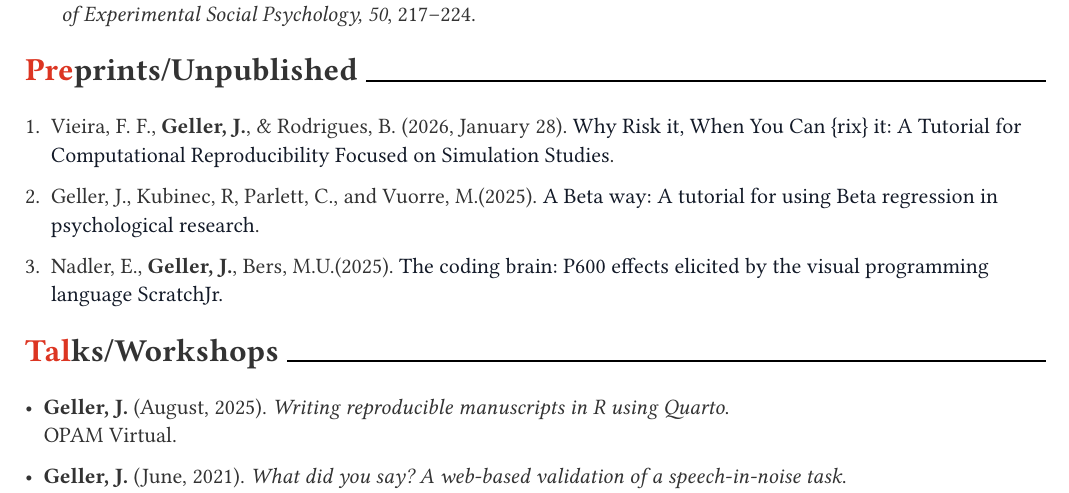
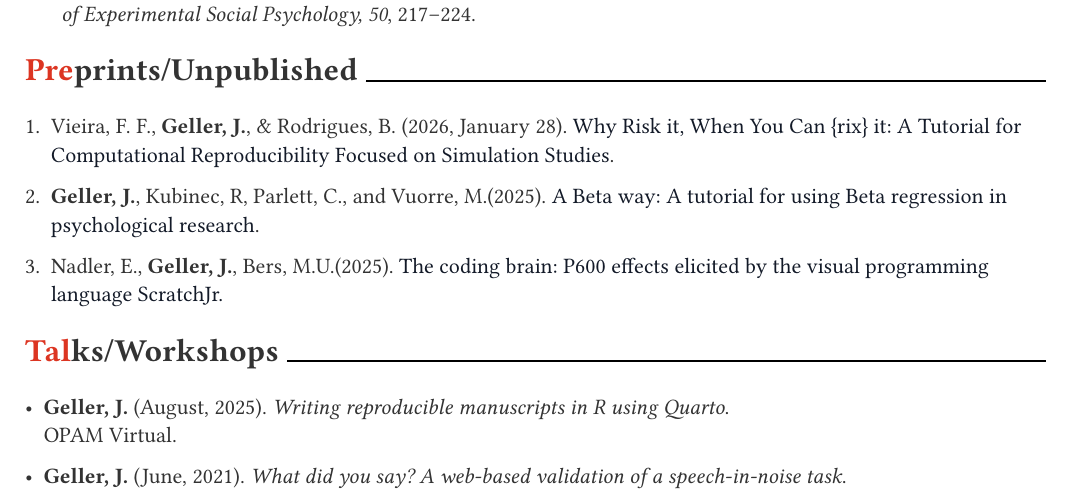
Before and after one commit to jgeller112/JG_CV, a Quarto document (cv.qmd): part of page 3 of 6, cut so that both start at the same text. The pictures show the output file cv.pdf that the author committed with the source.

Commit message:
bold name

```diff
--- a/cv.qmd
+++ b/cv.qmd
@@ -197,7 +197,7 @@ work |>
 
 1. Vieira, F. F., **Geller, J.**, & Rodrigues, B. (2026, January 28). [Why Risk it, When You Can {rix} it: A Tutorial for Computational Reproducibility Focused on Simulation Studies](https://osf.io/preprints/psyarxiv/a3e8v_v1).
 
-2. Geller, J., Kubinec, R, Parlett, C., and Vuorre, M.(2025). [A Beta way: A tutorial for using Beta regression in psychological research](https://doi.org/10.31234/osf.io/d6v5t_v4).
+2. **Geller, J.**, Kubinec, R, Parlett, C., and Vuorre, M.(2025). [A Beta way: A tutorial for using Beta regression in psychological research](https://doi.org/10.31234/osf.io/d6v5t_v4).
 
 3. Nadler, E., **Geller, J.**, Bers, M.U.(2025). [The coding brain: P600 effects elicited by the visual programming language ScratchJr.](https://doi.org/10.31234/osf.io/zy8d5_v1)
 
```
Also changed, not shown: cv.pdf.
